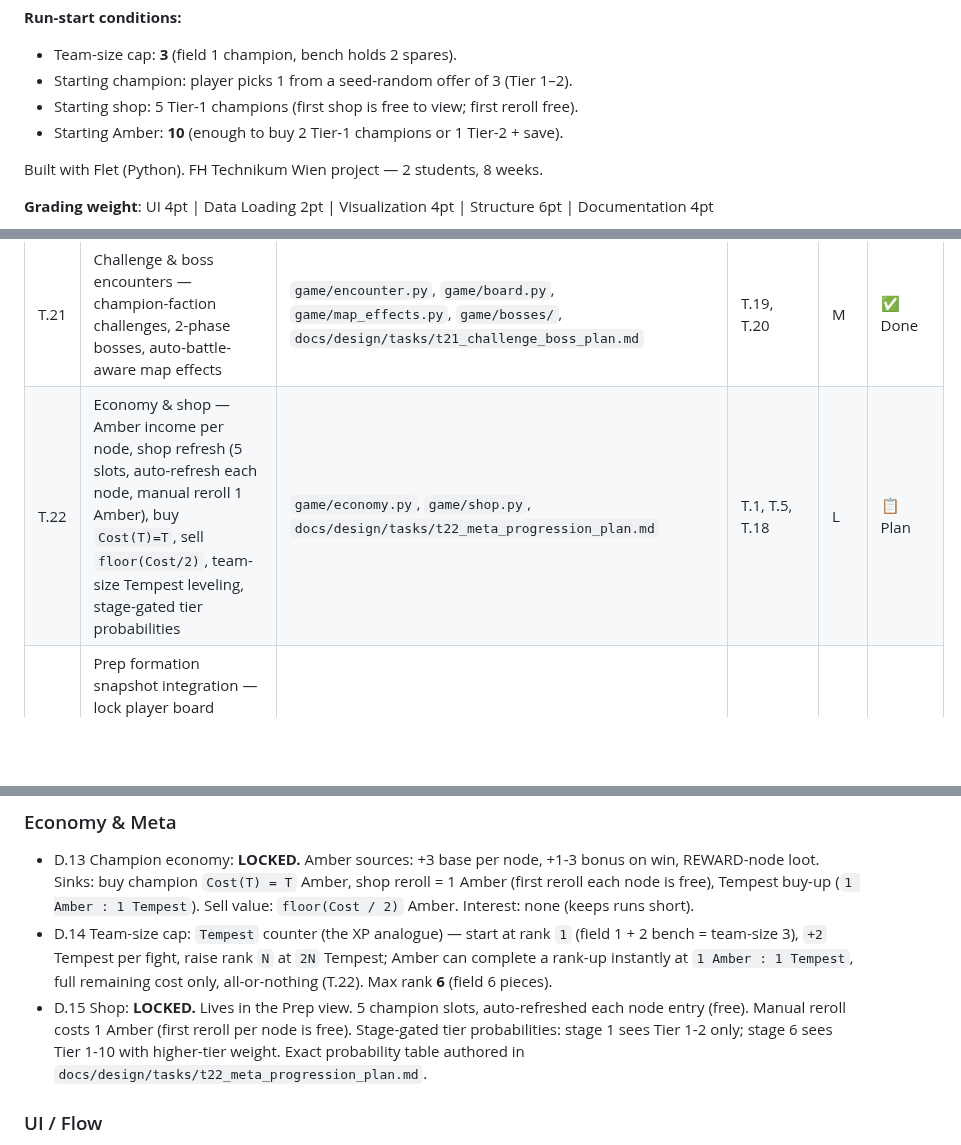
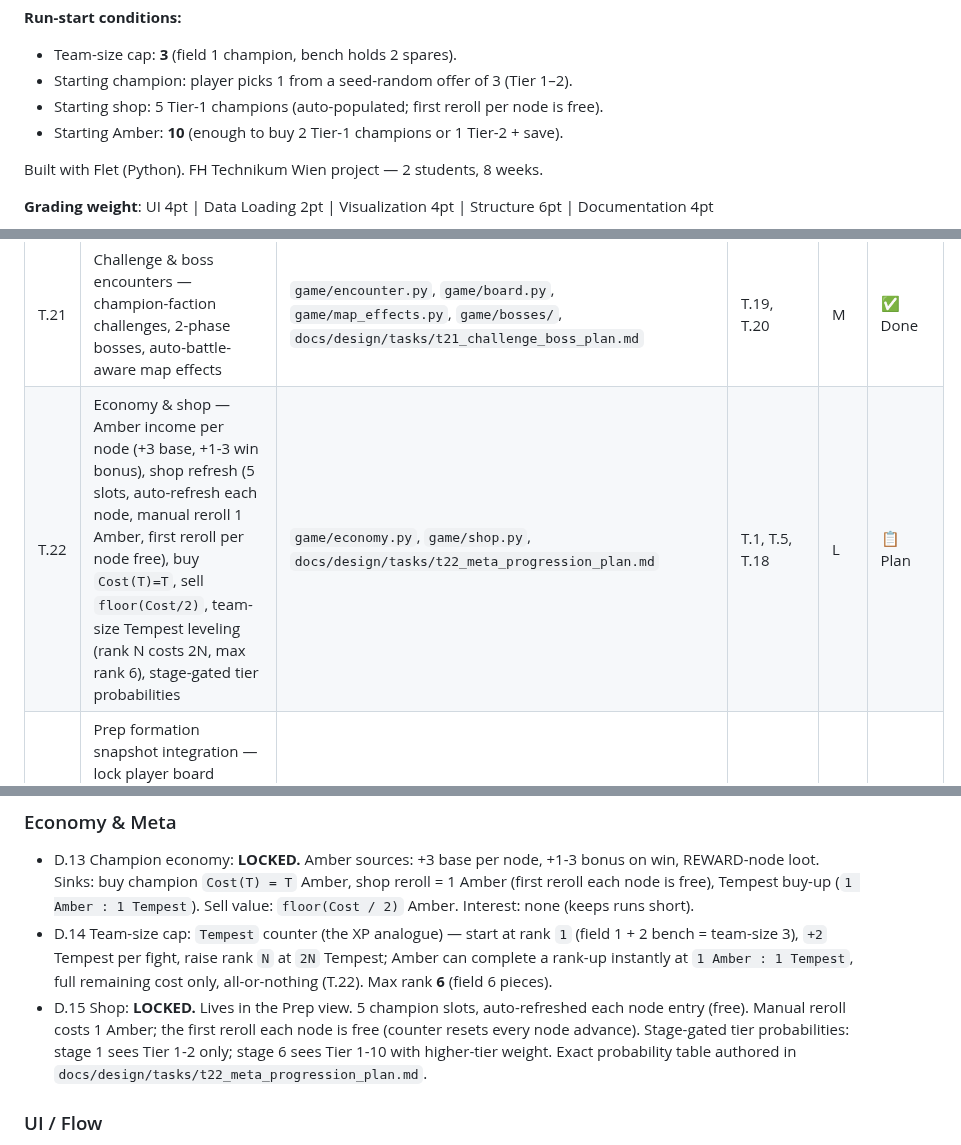
Before and after one commit to Meduty/tempest-fauna-trail, a Markdown page: SPEC.md, 3 parts joined by grey strips. Rendered like a GitHub page; blank space fills up the shorter version.

Commit message:
Address code review feedback: clarify shop wording, add T.10 to Phase 3, explicit reroll reset

```diff
--- a/SPEC.md
+++ b/SPEC.md
@@ -20,7 +20,7 @@ weather-aware roster swaps, and board positioning.
 **Run-start conditions:**
 - Team-size cap: **3** (field 1 champion, bench holds 2 spares).
 - Starting champion: player picks 1 from a seed-random offer of 3 (Tier 1–2).
-- Starting shop: 5 Tier-1 champions (first shop is free to view; first reroll free).
+- Starting shop: 5 Tier-1 champions (auto-populated; first reroll per node is free).
 - Starting Amber: **10** (enough to buy 2 Tier-1 champions or 1 Tier-2 + save).
 
 Built with Flet (Python). FH Technikum Wien project — 2 students, 8 weeks.
@@ -114,7 +114,7 @@ Route (staged nodes) → Node[weather] → Combat(team, enemies, weather) → Ba
 | T.19 | Encounter generation — seed-deterministic squad/offer fill, enemy power clustering, node budgets | `game/encounter.py`, `docs/design/tasks/t19_encounter_generation_plan.md` | T.1, T.4, T.5, T.18 | M | ✅ Done |
 | T.20 | Ability/passive/status framework — registry, typed event bus, status gates, boss phase hook | `game/abilities/`, `game/effects.py`, `game/events.py`, `game/status.py`, `game/registries.py`, `docs/design/tasks/t20_ability_framework_plan.md` | T.3 | L | ✅ Done |
 | T.21 | Challenge & boss encounters — champion-faction challenges, 2-phase bosses, auto-battle-aware map effects | `game/encounter.py`, `game/board.py`, `game/map_effects.py`, `game/bosses/`, `docs/design/tasks/t21_challenge_boss_plan.md` | T.19, T.20 | M | ✅ Done |
-| T.22 | Economy & shop — Amber income per node, shop refresh (5 slots, auto-refresh each node, manual reroll 1 Amber), buy `Cost(T)=T`, sell `floor(Cost/2)`, team-size Tempest leveling, stage-gated tier probabilities | `game/economy.py`, `game/shop.py`, `docs/design/tasks/t22_meta_progression_plan.md` | T.1, T.5, T.18 | L | 📋 Plan |
+| T.22 | Economy & shop — Amber income per node (+3 base, +1-3 win bonus), shop refresh (5 slots, auto-refresh each node, manual reroll 1 Amber, first reroll per node free), buy `Cost(T)=T`, sell `floor(Cost/2)`, team-size Tempest leveling (rank N costs 2N, max rank 6), stage-gated tier probabilities | `game/economy.py`, `game/shop.py`, `docs/design/tasks/t22_meta_progression_plan.md` | T.1, T.5, T.18 | L | 📋 Plan |
 | T.23 | Prep formation snapshot integration — lock player board placement in Prep, validate deployment constraints, pass explicit coordinates into combat init | `ui/views/prep.py`, `game/models.py`, `game/combat.py`, `docs/design/tasks/t23_prep_formation_snapshot_plan.md` | T.1, T.3, T.15 | M | 📋 Plan |
 | T.24 | Enemy formation policy — deterministic role-aware spawn planner (frontline forward, backline protected, size-aware packing) with safe fallback | `game/formation.py`, `game/combat.py`, `docs/design/tasks/t24_enemy_formation_plan.md` | T.3, T.5, T.23 | M | ✅ Done |
 | T.25 | Power simulation & balance benchmarking — deterministic matchup sweeps and empirical power ratings | `tools/simulation/`, `docs/design/tasks/t25_power_simulation_plan.md` | T.3, T.5 | M | ✅ Done |
@@ -299,9 +299,10 @@ in their T-task plan docs; what remains here is genuinely undecided.
   full remaining cost only, all-or-nothing (T.22). Max rank **6** (field 6
   pieces).
 - D.15 Shop: **LOCKED.** Lives in the Prep view. 5 champion slots, auto-refreshed
-  each node entry (free). Manual reroll costs 1 Amber (first reroll per node is
-  free). Stage-gated tier probabilities: stage 1 sees Tier 1-2 only; stage 6
-  sees Tier 1-10 with higher-tier weight. Exact probability table authored in
+  each node entry (free). Manual reroll costs 1 Amber; the first reroll each
+  node is free (counter resets every node advance). Stage-gated tier
+  probabilities: stage 1 sees Tier 1-2 only; stage 6 sees Tier 1-10 with
+  higher-tier weight. Exact probability table authored in
   `docs/design/tasks/t22_meta_progression_plan.md`.
 
 ### UI / Flow
```
Also changed, not shown: other parts of SPEC.md (+1 -1 lines).
